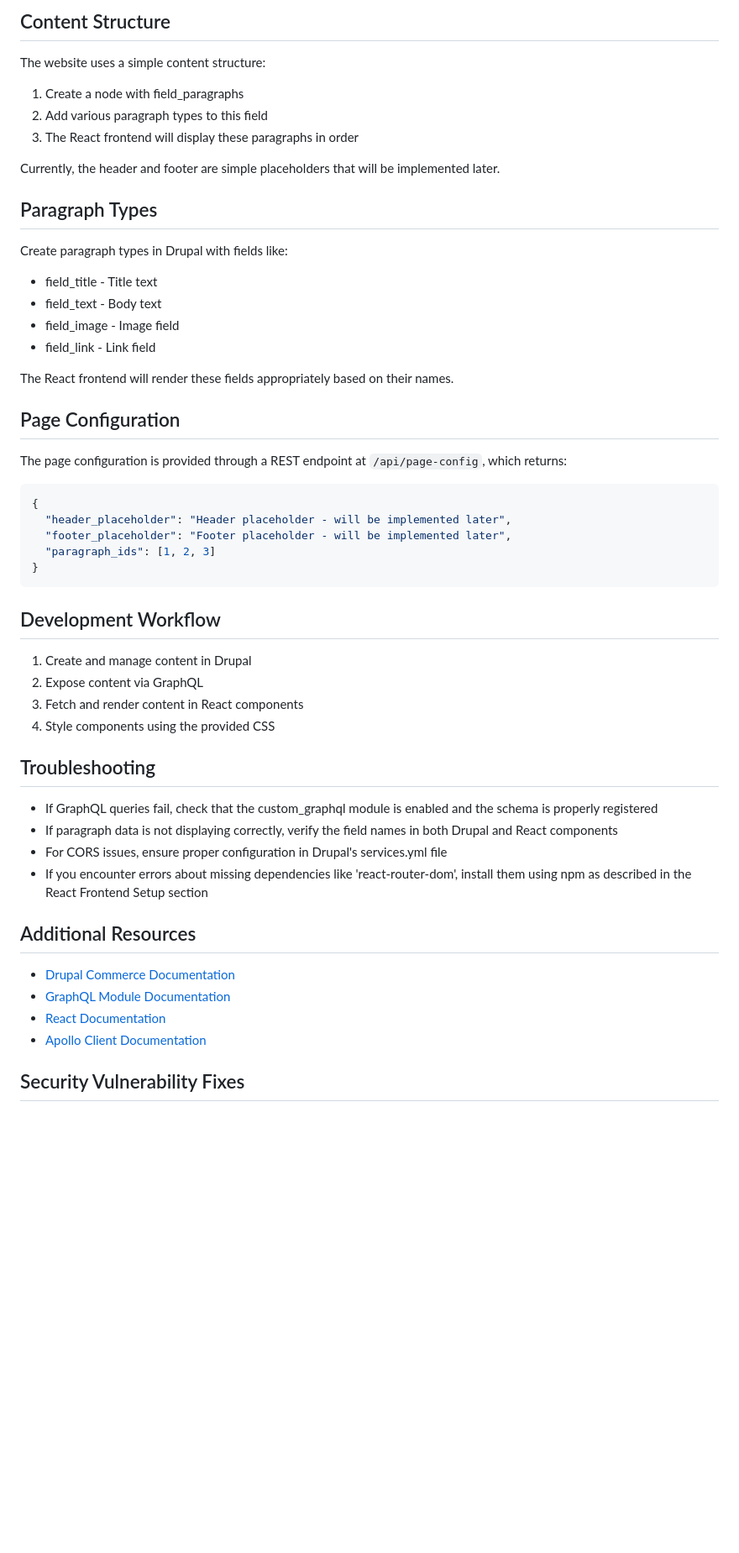
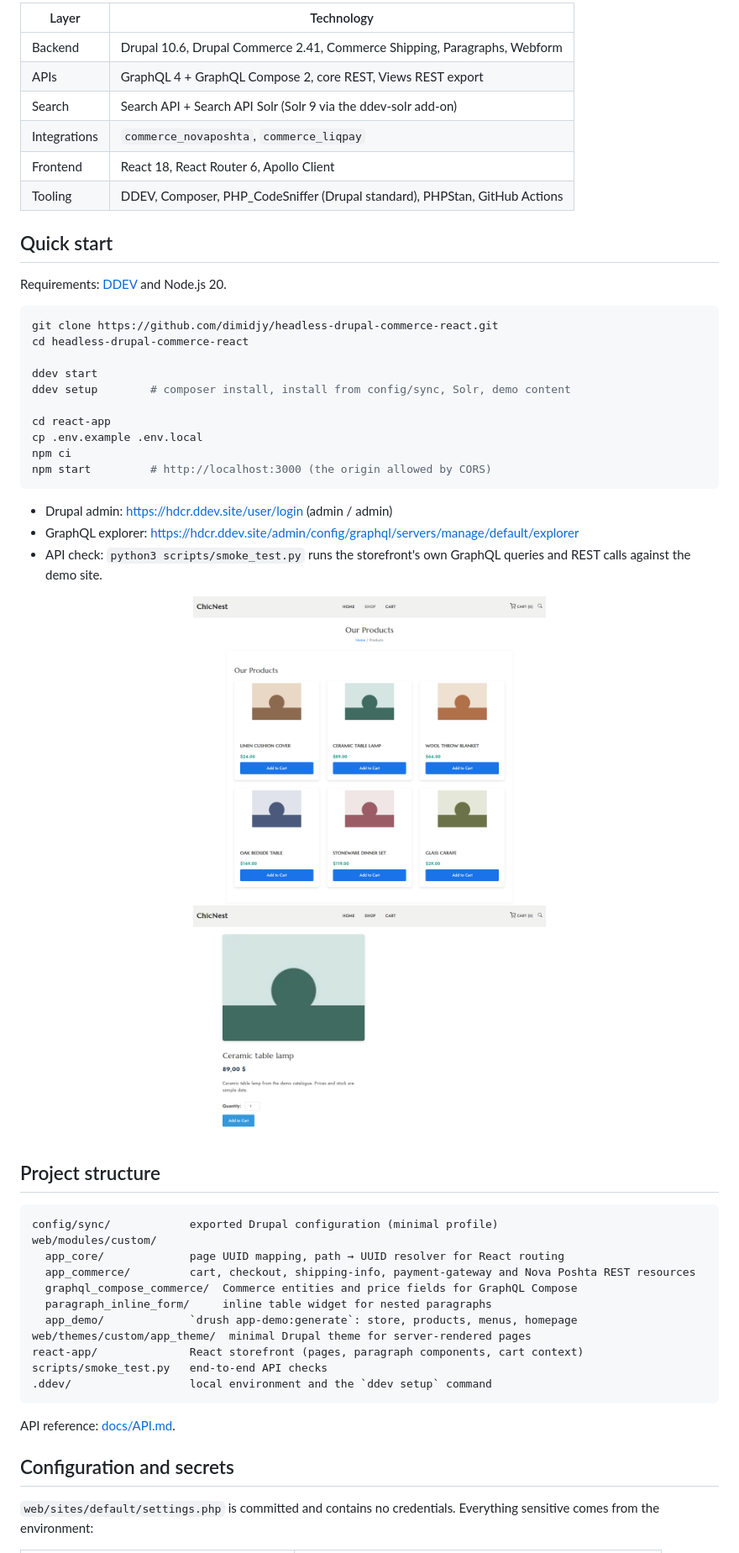
Before and after one commit to dimidjy/headless-drupal-commerce-react, a Markdown page: README.md, the part around one of its changes. Shown at 84% size. Rendered like a GitHub page; pictures changed too: docs/screenshots/product.png (added), docs/screenshots/products.png (added); blank space fills up the shorter version.

Commit message:
Add README and screenshots

````diff
--- a/README.md
+++ b/README.md
@@ -74,58 +69,61 @@ query GetParagraph($id: ID!) {
 ```
 
-## Content Structure
+| Layer | Technology |
+|---|---|
+| Backend | Drupal 10.6, Drupal Commerce 2.41, Commerce Shipping, Paragraphs, Webform |
+| APIs | GraphQL 4 + GraphQL Compose 2, core REST, Views REST export |
+| Search | Search API + Search API Solr (Solr 9 via the ddev-solr add-on) |
+| Integrations | `commerce_novaposhta`, `commerce_liqpay` |
+| Frontend | React 18, React Router 6, Apollo Client |
+| Tooling | DDEV, Composer, PHP_CodeSniffer (Drupal standard), PHPStan, GitHub Actions |
 
-The website uses a simple content structure:
+## Quick start
 
-1. Create a node with field_paragraphs
-2. Add various paragraph types to this field
-3. The React frontend will display these paragraphs in order
+Requirements: [DDEV](https://ddev.com) and Node.js 20.
 
-Currently, the header and footer are simple placeholders that will be implemented later.
+```bash
+git clone https://github.com/dimidjy/headless-drupal-commerce-react.git
+cd headless-drupal-commerce-react
 
-## Paragraph Types
+ddev start
+ddev setup        # composer install, install from config/sync, Solr, demo content
 
-Create paragraph types in Drupal with fields like:
-
-- field_title - Title text
-- field_text - Body text
-- field_image - Image field
-- field_link - Link field
-
-The React frontend will render these fields appropriately based on their names.
-
-## Page Configuration
-
-The page configuration is provided through a REST endpoint at `/api/page-config`, which returns:
-
-```json
-{
-  "header_placeholder": "Header placeholder - will be implemented later",
-  "footer_placeholder": "Footer placeholder - will be implemented later",
-  "paragraph_ids": [1, 2, 3]
-}
+cd react-app
+cp .env.example .env.local
+npm ci
+npm start         # http://localhost:3000 (the origin allowed by CORS)
 ```
 
-## Development Workflow
+- Drupal admin: https://hdcr.ddev.site/user/login (admin / admin)
+- GraphQL explorer: https://hdcr.ddev.site/admin/config/graphql/servers/manage/default/explorer
+- API check: `python3 scripts/smoke_test.py` runs the storefront's own
+  GraphQL queries and REST calls against the demo site.
 
-1. Create and manage content in Drupal
-2. Expose content via GraphQL
-3. Fetch and render content in React components
-4. Style components using the provided CSS
+<p align="center">
+  <img src="docs/screenshots/products.png" width="420" alt="Product catalogue page">
+  <img src="docs/screenshots/product.png" width="420" alt="Product detail page">
+</p>
 
-## Troubleshooting
+## Project structure
 
-- If GraphQL queries fail, check that the custom_graphql module is enabled and the schema is properly registered
-- If paragraph data is not displaying correctly, verify the field names in both Drupal and React components
-- For CORS issues, ensure proper configuration in Drupal's services.yml file
-- If you encounter errors about missing dependencies like 'react-router-dom', install them using npm as described in the React Frontend Setup section
+```
+config/sync/            exported Drupal configuration (minimal profile)
+web/modules/custom/
+  app_core/             page UUID mapping, path → UUID resolver for React routing
+  app_commerce/         cart, checkout, shipping-info, payment-gateway and Nova Poshta REST resources
+  graphql_compose_commerce/  Commerce entities and price fields for GraphQL Compose
+  paragraph_inline_form/     inline table widget for nested paragraphs
+  app_demo/             `drush app-demo:generate`: store, products, menus, homepage
+web/themes/custom/app_theme/  minimal Drupal theme for server-rendered pages
+react-app/              React storefront (pages, paragraph components, cart context)
+scripts/smoke_test.py   end-to-end API checks
+.ddev/                  local environment and the `ddev setup` command
+```
 
-## Additional Resources
+API reference: [docs/API.md](docs/API.md).
 
-- [Drupal Commerce Documentation](https://docs.drupalcommerce.org)
-- [GraphQL Module Documentation](https://www.drupal.org/docs/contributed-modules/graphql)
-- [React Documentation](https://reactjs.org/docs/getting-started.html)
-- [Apollo Client Documentation](https://www.apollographql.com/docs/react/)
+## Configuration and secrets
 
-## Security Vulnerability Fixes
+`web/sites/default/settings.php` is committed and contains no credentials.
+Everything sensitive comes from the environment:
 
````
Also changed, not shown: other parts of README.md (+101 -79 lines), docs/API.md (added, +78 -0 lines), docs/screenshots/home.png (added), 1 other file.
